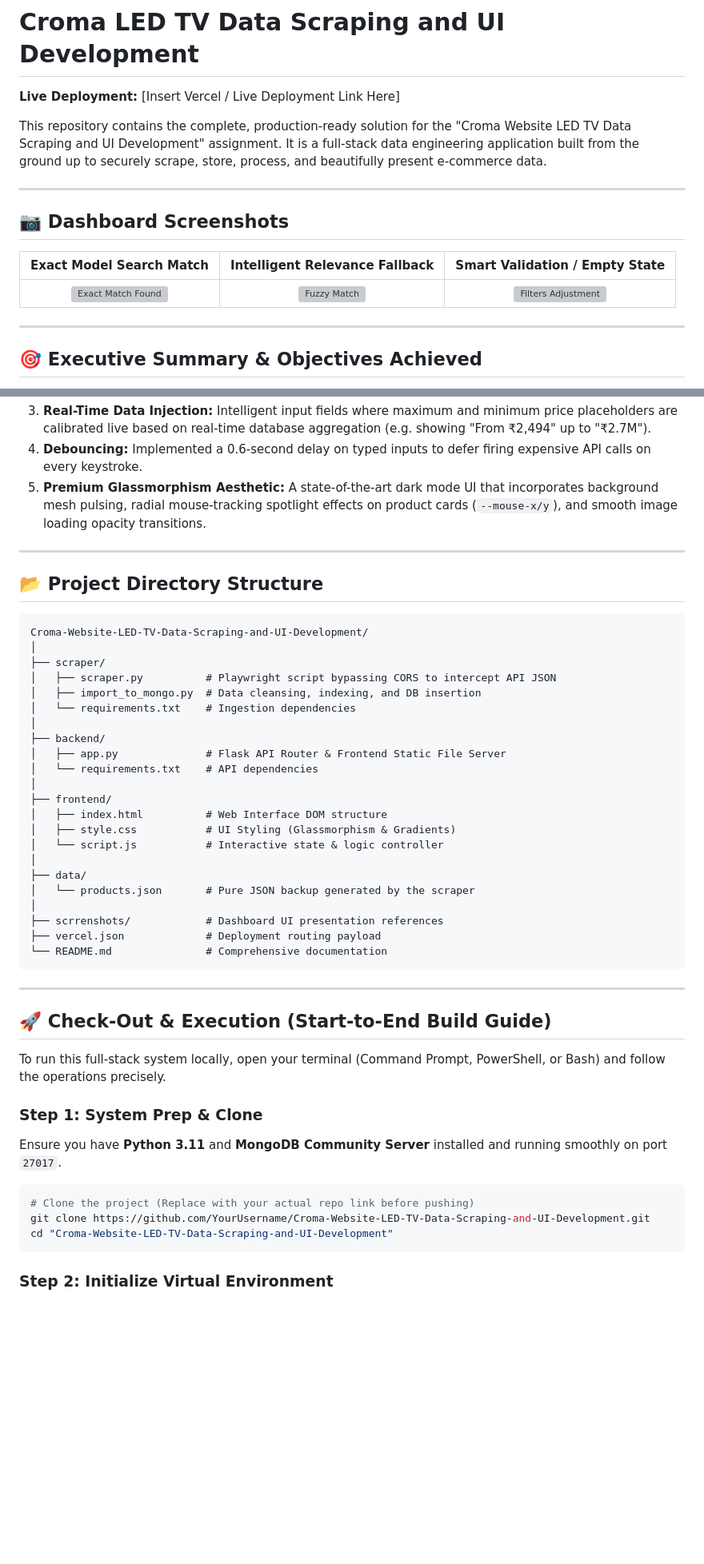
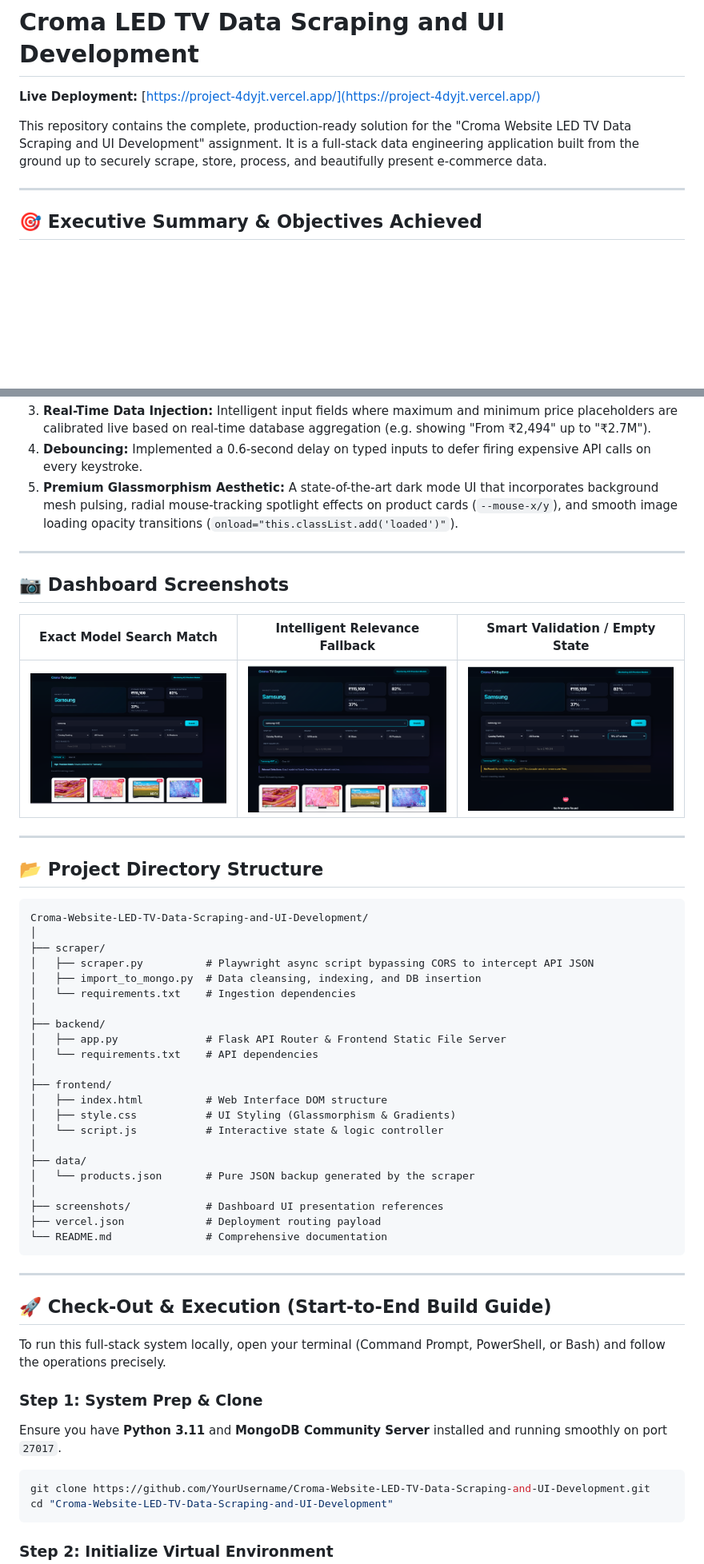
Before and after one commit to Pawan22104168/Croma-Website-LED-TV-Data-Scraping-and-UI-Development, a Markdown page: README.md, 2 parts joined by grey strips. Shown: that part at 80% size. GitHub-like rendering; pictures changed too: screenshots/exact_mdoel_found_rsult.png (added), screenshots/if_excat model_not found_the most _relevent .png (added), screenshots/model_not_found_adjust_filters.png (added); blank space fills up the shorter version; grey boxes are pictures that could not be loaded.

Commit message:
Fix screenshot paths and include the screenshots folder

````diff
--- a/README.md
+++ b/README.md
@@ -1,16 +1,8 @@
 # Croma LED TV Data Scraping and UI Development
 
-**Live Deployment:** [Insert Vercel / Live Deployment Link Here]
+**Live Deployment:** [https://project-4dyjt.vercel.app/](https://project-4dyjt.vercel.app/)
 
 This repository contains the complete, production-ready solution for the "Croma Website LED TV Data Scraping and UI Development" assignment. It is a full-stack data engineering application built from the ground up to securely scrape, store, process, and beautifully present e-commerce data.
-
----
-
-## 📷 Dashboard Screenshots
-
-| Exact Model Search Match | Intelligent Relevance Fallback | Smart Validation / Empty State |
-|:---:|:---:|:---:|
-| ![Exact Match Found](scrrenshots/exact_mdoel_found_rsult.png) | ![Fuzzy Match](scrrenshots/if_excat%20model_not%20found_the%20most%20_relevent%20.png) | ![Filters Adjustment](scrrenshots/model_not_found_adjust_filters.png) |
 
 ---
 
@@ -80,6 +112,14 @@ We introduced several "Pro-Level" UX logic flows to elevate the experience to be
 3.  **Real-Time Data Injection:** Intelligent input fields where maximum and minimum price placeholders are calibrated live based on real-time database aggregation (e.g. showing "From ₹2,494" up to "₹2.7M").
 4.  **Debouncing:** Implemented a 0.6-second delay on typed inputs to defer firing expensive API calls on every keystroke.
-5.  **Premium Glassmorphism Aesthetic:** A state-of-the-art dark mode UI that incorporates background mesh pulsing, radial mouse-tracking spotlight effects on product cards (`--mouse-x/y`), and smooth image loading opacity transitions.
+5.  **Premium Glassmorphism Aesthetic:** A state-of-the-art dark mode UI that incorporates background mesh pulsing, radial mouse-tracking spotlight effects on product cards (`--mouse-x/y`), and smooth image loading opacity transitions (`onload="this.classList.add('loaded')"`).
+
+---
+
+## 📷 Dashboard Screenshots
+
+| Exact Model Search Match | Intelligent Relevance Fallback | Smart Validation / Empty State |
+|:---:|:---:|:---:|
+| ![Exact Match Found](screenshots/exact_mdoel_found_rsult.png) | ![Fuzzy Match](screenshots/if_excat%20model_not%20found_the%20most%20_relevent%20.png) | ![Filters Adjustment](screenshots/model_not_found_adjust_filters.png) |
 
 ---
 
@@ -89,7 +129,7 @@ We introduced several "Pro-Level" UX logic flows to elevate the experience to be
 Croma-Website-LED-TV-Data-Scraping-and-UI-Development/
 │
 ├── scraper/
-│   ├── scraper.py          # Playwright script bypassing CORS to intercept API JSON
+│   ├── scraper.py          # Playwright async script bypassing CORS to intercept API JSON
 │   ├── import_to_mongo.py  # Data cleansing, indexing, and DB insertion
 │   └── requirements.txt    # Ingestion dependencies
 │
@@ -105,7 +145,7 @@ Croma-Website-LED-TV-Data-Scraping-and-UI-Development/
 ├── data/
 │   └── products.json       # Pure JSON backup generated by the scraper
 │
-├── scrrenshots/            # Dashboard UI presentation references
+├── screenshots/            # Dashboard UI presentation references
 ├── vercel.json             # Deployment routing payload
 └── README.md               # Comprehensive documentation
 ```
@@ -120,7 +160,6 @@ To run this full-stack system locally, open your terminal (Command Prompt, Power
 Ensure you have **Python 3.11** and **MongoDB Community Server** installed and running smoothly on port `27017`.
 
 ```bash
-# Clone the project (Replace with your actual repo link before pushing)
 git clone https://github.com/YourUsername/Croma-Website-LED-TV-Data-Scraping-and-UI-Development.git
 cd "Croma-Website-LED-TV-Data-Scraping-and-UI-Development"
 ```
````
Also changed, not shown: other parts of README.md (+50 -15 lines).
